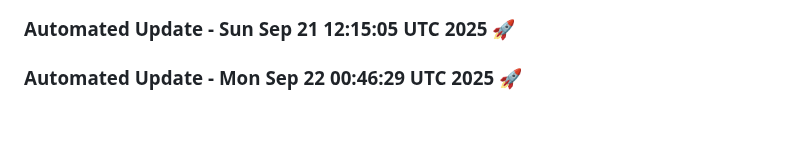
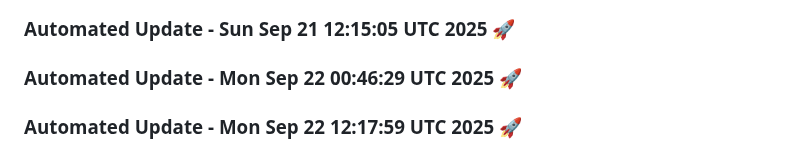
Before and after one commit to tanishq20011430/chat_bot, a Markdown page: README.md, the part around the change. Rendered like a GitHub page; blank space fills up the shorter version.

Commit message:
Automated daily update: Mon Sep 22 12:17:59 UTC 2025

```diff
--- a/README.md
+++ b/README.md
@@ -1472,3 +1472,6 @@ This project is licensed under the MIT License. See the [LICENSE](LICENSE) file
 
 
 ### Automated Update - Mon Sep 22 00:46:29 UTC 2025 🚀
+
+
+### Automated Update - Mon Sep 22 12:17:59 UTC 2025 🚀
```
